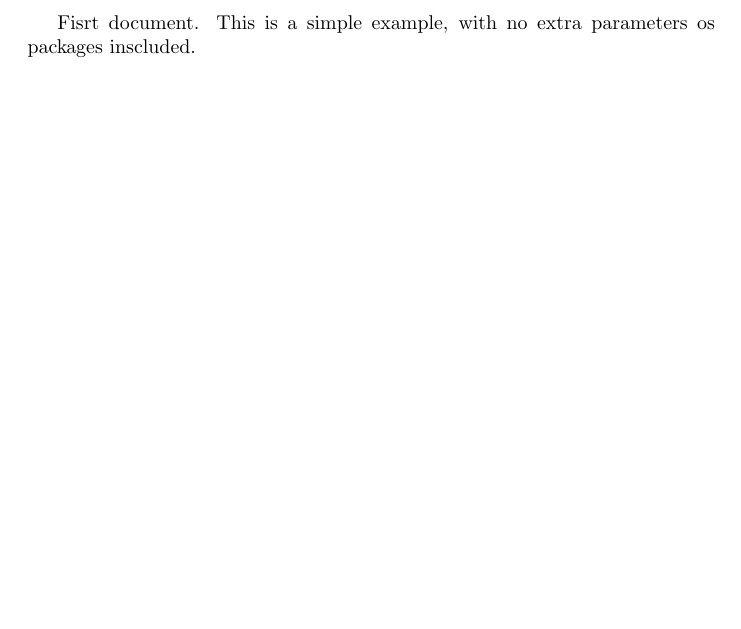
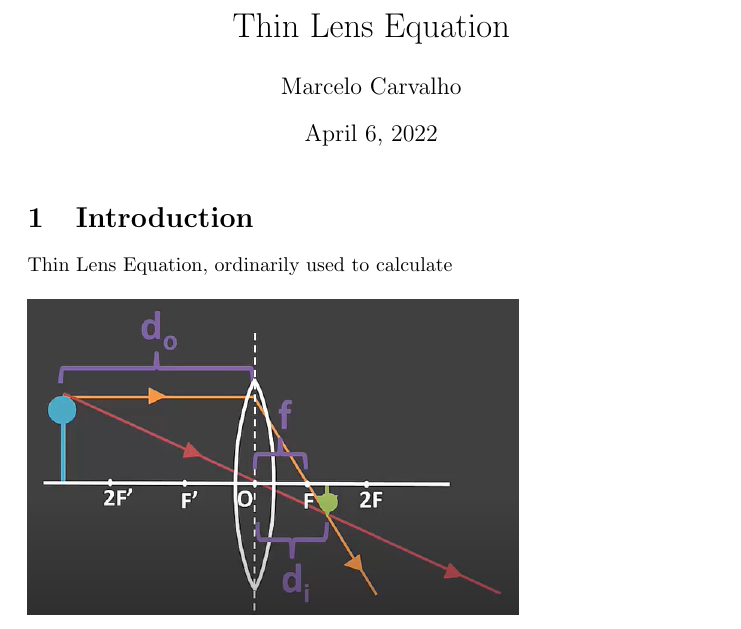
Before and after one commit to Zaupower/ComputerVision, a LaTeX document (Docs/ThinLensEquation.tex): part of the page, cut at the place of the change, the shorter picture padded with empty space. Compiled offline with pdfLaTeX.

Commit message:
added thin lens equation docs

```diff
--- a/Docs/ThinLensEquation.tex
+++ b/Docs/ThinLensEquation.tex
@@ -1,6 +1,22 @@
 
 \documentclass{article}
+\usepackage{graphicx}
+
+\author{Marcelo Carvalho}
+\date{April 6, 2022}
+
+\title{Thin Lens Equation}
+%end preamble
 
 \begin{document}
-    Fisrt document. This is a simple example, with no extra parameters os packages inscluded.
+
+\maketitle
+
+\section{Introduction}
+    Thin Lens Equation, ordinarily used to calculate
+\begin{figure}[h]
+    \includegraphics[scale=0.5]{images/thin_lens_schematic.png}
+\end{figure}
+
+
 \end{document}
```
Also changed, not shown: Docs/ThinLensEquation.pdf (added), Docs/images/thin_lens_schematic.png (added), 5 other files.
